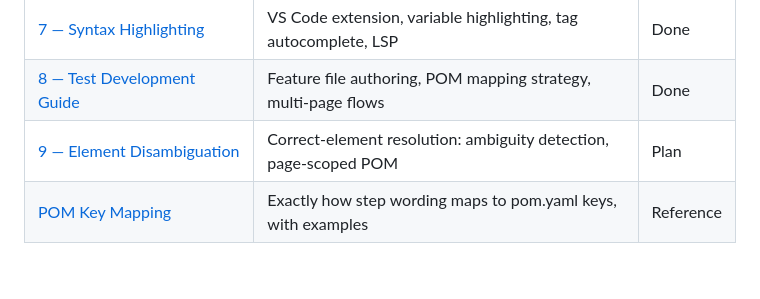
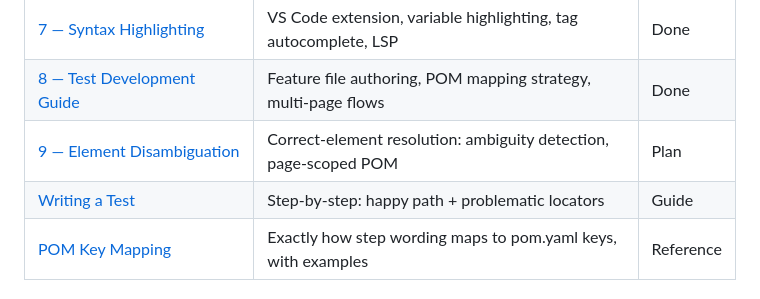
Before and after one commit to gheeno/bddframe, a Markdown page: docs/README.md, the part around the change. Drawn GitHub-style; blank space fills up the shorter version.

```diff
--- a/docs/README.md
+++ b/docs/README.md
@@ -55,6 +55,7 @@ flowchart TD
 | [7 — Syntax Highlighting](phase-07-syntax-highlighting.md) | VS Code extension, variable highlighting, tag autocomplete, LSP | Done |
 | [8 — Test Development Guide](phase-08-test-development.md) | Feature file authoring, POM mapping strategy, multi-page flows | Done |
 | [9 — Element Disambiguation](phase-09-element-disambiguation.md) | Correct-element resolution: ambiguity detection, page-scoped POM | Plan |
+| [Writing a Test](writing-a-test.md) | Step-by-step: happy path + problematic locators | Guide |
 | [POM Key Mapping](pom-key-mapping.md) | Exactly how step wording maps to pom.yaml keys, with examples | Reference |
 
 ## Design principles
```
Also changed, not shown: docs/writing-a-test.md (added, +153 -0 lines).
